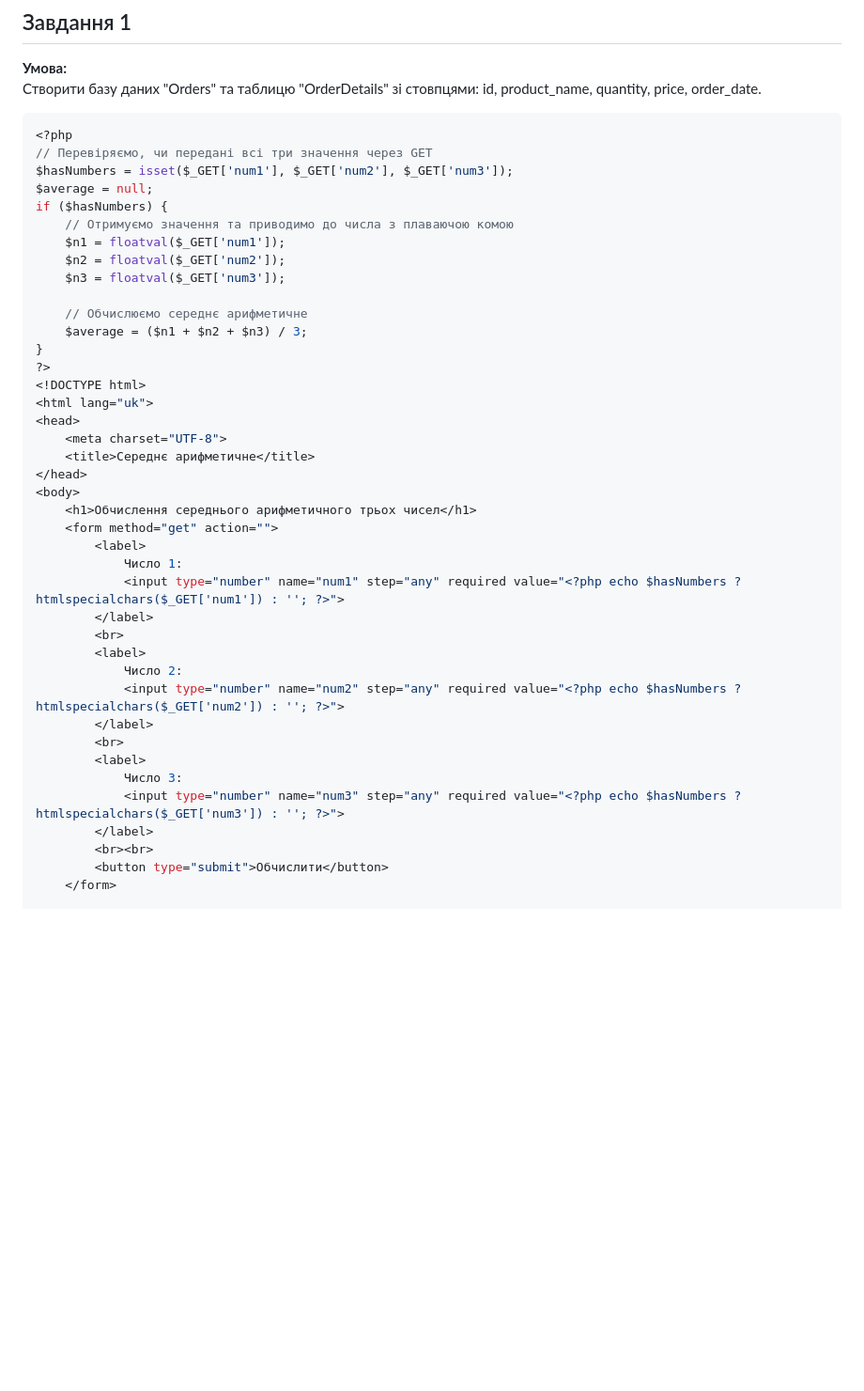
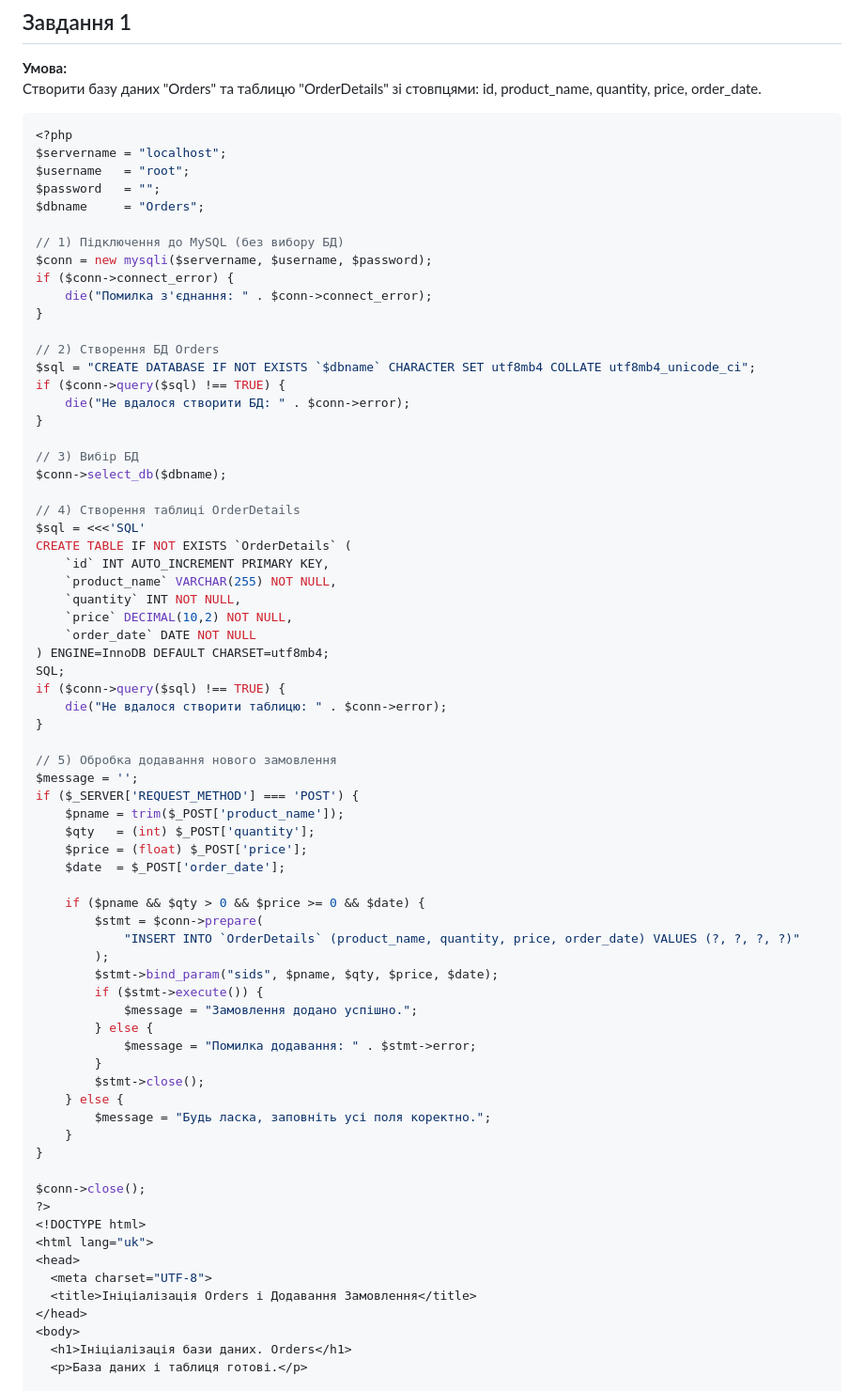
Before and after one commit to VoloshynVl/PHPLABS-Voloshyn, a Markdown page: Lab6/README.md, the part around one of its changes. Shown at 94% size. Drawn GitHub-style; blank space fills up the shorter version.

````diff
--- a/Lab6/README.md
+++ b/Lab6/README.md
@@ -18,43 +18,73 @@
 
 ```php
 <?php
-// Перевіряємо, чи передані всі три значення через GET
-$hasNumbers = isset($_GET['num1'], $_GET['num2'], $_GET['num3']);
-$average = null;
-if ($hasNumbers) {
-    // Отримуємо значення та приводимо до числа з плаваючою комою
-    $n1 = floatval($_GET['num1']);
-    $n2 = floatval($_GET['num2']);
-    $n3 = floatval($_GET['num3']);
+$servername = "localhost";
+$username   = "root";
+$password   = "";
+$dbname     = "Orders";
 
-    // Обчислюємо середнє арифметичне
-    $average = ($n1 + $n2 + $n3) / 3;
+// 1) Підключення до MySQL (без вибору БД)
+$conn = new mysqli($servername, $username, $password);
+if ($conn->connect_error) {
+    die("Помилка з'єднання: " . $conn->connect_error);
 }
+
+// 2) Створення БД Orders
+$sql = "CREATE DATABASE IF NOT EXISTS `$dbname` CHARACTER SET utf8mb4 COLLATE utf8mb4_unicode_ci";
+if ($conn->query($sql) !== TRUE) {
+    die("Не вдалося створити БД: " . $conn->error);
+}
+
+// 3) Вибір БД
+$conn->select_db($dbname);
+
+// 4) Створення таблиці OrderDetails
+$sql = <<<'SQL'
+CREATE TABLE IF NOT EXISTS `OrderDetails` (
+    `id` INT AUTO_INCREMENT PRIMARY KEY,
+    `product_name` VARCHAR(255) NOT NULL,
+    `quantity` INT NOT NULL,
+    `price` DECIMAL(10,2) NOT NULL,
+    `order_date` DATE NOT NULL
+) ENGINE=InnoDB DEFAULT CHARSET=utf8mb4;
+SQL;
+if ($conn->query($sql) !== TRUE) {
+    die("Не вдалося створити таблицю: " . $conn->error);
+}
+
+// 5) Обробка додавання нового замовлення
+$message = '';
+if ($_SERVER['REQUEST_METHOD'] === 'POST') {
+    $pname = trim($_POST['product_name']);
+    $qty   = (int) $_POST['quantity'];
+    $price = (float) $_POST['price'];
+    $date  = $_POST['order_date'];
+
+    if ($pname && $qty > 0 && $price >= 0 && $date) {
+        $stmt = $conn->prepare(
+            "INSERT INTO `OrderDetails` (product_name, quantity, price, order_date) VALUES (?, ?, ?, ?)"
+        );
+        $stmt->bind_param("sids", $pname, $qty, $price, $date);
+        if ($stmt->execute()) {
+            $message = "Замовлення додано успішно.";
+        } else {
+            $message = "Помилка додавання: " . $stmt->error;
+        }
+        $stmt->close();
+    } else {
+        $message = "Будь ласка, заповніть усі поля коректно.";
+    }
+}
+
+$conn->close();
 ?>
 <!DOCTYPE html>
 <html lang="uk">
 <head>
-    <meta charset="UTF-8">
-    <title>Середнє арифметичне</title>
+  <meta charset="UTF-8">
+  <title>Ініціалізація Orders і Додавання Замовлення</title>
 </head>
 <body>
-    <h1>Обчислення середнього арифметичного трьох чисел</h1>
-    <form method="get" action="">
-        <label>
-            Число 1:
-            <input type="number" name="num1" step="any" required value="<?php echo $hasNumbers ? htmlspecialchars($_GET['num1']) : ''; ?>">
-        </label>
-        <br>
-        <label>
-            Число 2:
-            <input type="number" name="num2" step="any" required value="<?php echo $hasNumbers ? htmlspecialchars($_GET['num2']) : ''; ?>">
-        </label>
-        <br>
-        <label>
-            Число 3:
-            <input type="number" name="num3" step="any" required value="<?php echo $hasNumbers ? htmlspecialchars($_GET['num3']) : ''; ?>">
-        </label>
-        <br><br>
-        <button type="submit">Обчислити</button>
-    </form>
+  <h1>Ініціалізація бази даних. Orders</h1>
+  <p>База даних і таблиця готові.</p>
 
````
Also changed, not shown: other parts of Lab6/README.md (+22 -4 lines).
